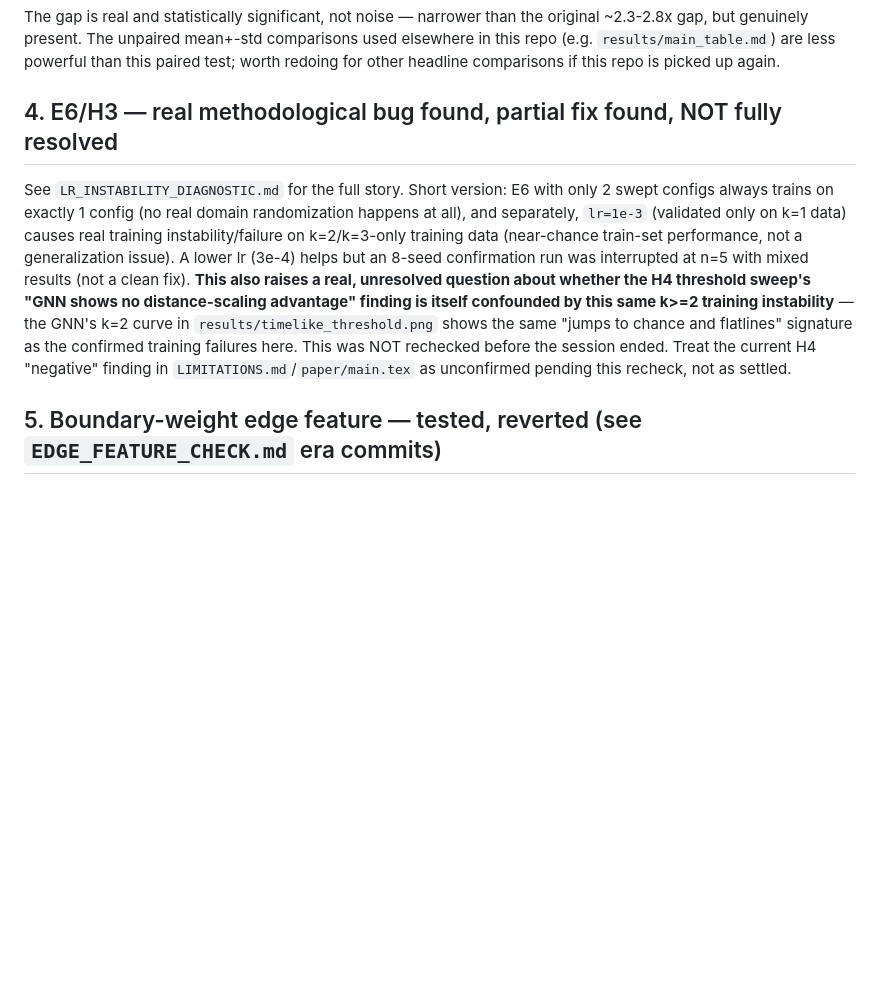
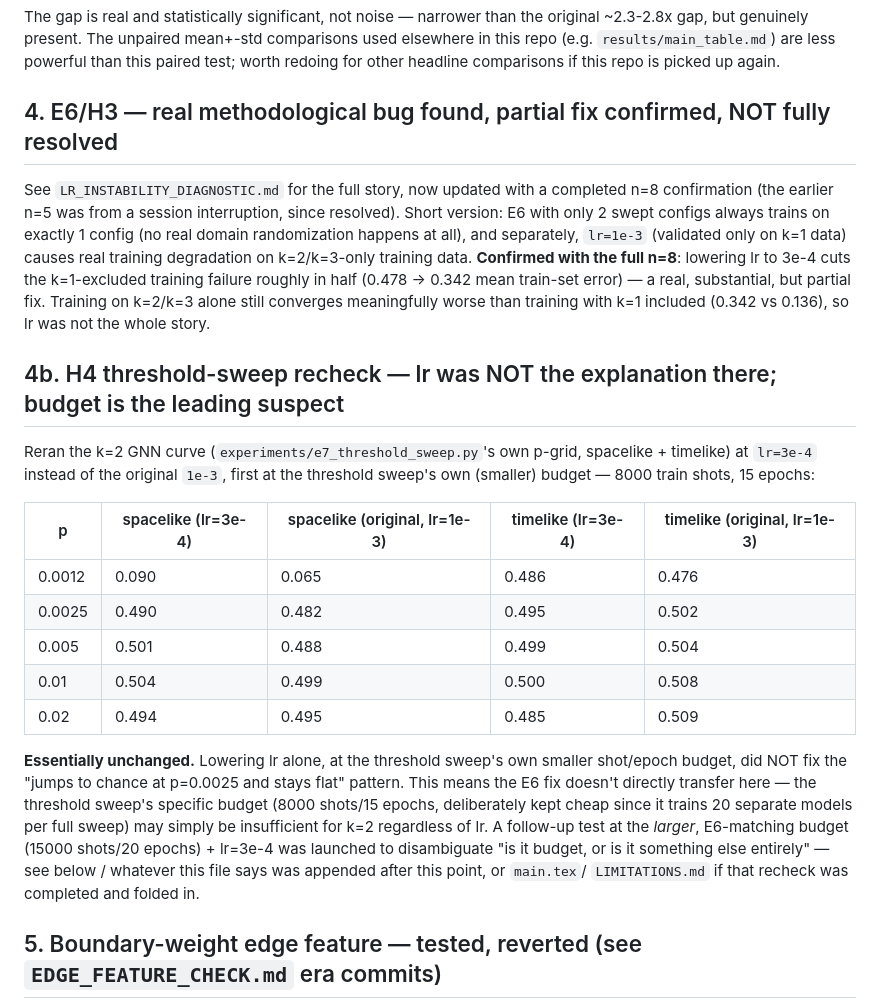
Before and after one commit to Shushant17711/surgerynet, a Markdown page: results/CRITIQUE_FOLLOWUP.md, the part around the change. GitHub-like rendering; blank space fills up the shorter version.

```diff
--- a/results/CRITIQUE_FOLLOWUP.md
+++ b/results/CRITIQUE_FOLLOWUP.md
@@ -59,22 +59,43 @@ used elsewhere in this repo (e.g. `results/main_table.md`) are less powerful tha
 this paired test; worth redoing for other headline comparisons if this repo is
 picked up again.
 
-## 4. E6/H3 — real methodological bug found, partial fix found, NOT fully resolved
+## 4. E6/H3 — real methodological bug found, partial fix confirmed, NOT fully resolved
 
-See `LR_INSTABILITY_DIAGNOSTIC.md` for the full story. Short version: E6 with
-only 2 swept configs always trains on exactly 1 config (no real domain
-randomization happens at all), and separately, `lr=1e-3` (validated only on k=1
-data) causes real training instability/failure on k=2/k=3-only training data
-(near-chance train-set performance, not a generalization issue). A lower lr
-(3e-4) helps but an 8-seed confirmation run was interrupted at n=5 with mixed
-results (not a clean fix). **This also raises a real, unresolved question about
-whether the H4 threshold sweep's "GNN shows no distance-scaling advantage"
-finding is itself confounded by this same k>=2 training instability** — the
-GNN's k=2 curve in `results/timelike_threshold.png` shows the same "jumps to
-chance and flatlines" signature as the confirmed training failures here. This
-was NOT rechecked before the session ended. Treat the current H4 "negative"
-finding in `LIMITATIONS.md`/`paper/main.tex` as unconfirmed pending this recheck,
-not as settled.
+See `LR_INSTABILITY_DIAGNOSTIC.md` for the full story, now updated with a
+completed n=8 confirmation (the earlier n=5 was from a session interruption,
+since resolved). Short version: E6 with only 2 swept configs always trains on
+exactly 1 config (no real domain randomization happens at all), and
+separately, `lr=1e-3` (validated only on k=1 data) causes real training
+degradation on k=2/k=3-only training data. **Confirmed with the full n=8**:
+lowering lr to 3e-4 cuts the k=1-excluded training failure roughly in half
+(0.478 -> 0.342 mean train-set error) — a real, substantial, but partial fix.
+Training on k=2/k=3 alone still converges meaningfully worse than training
+with k=1 included (0.342 vs 0.136), so lr was not the whole story.
+
+## 4b. H4 threshold-sweep recheck — lr was NOT the explanation there; budget is the leading suspect
+
+Reran the k=2 GNN curve (`experiments/e7_threshold_sweep.py`'s own p-grid,
+spacelike + timelike) at `lr=3e-4` instead of the original `1e-3`, first at
+the threshold sweep's own (smaller) budget — 8000 train shots, 15 epochs:
+
+| p | spacelike (lr=3e-4) | spacelike (original, lr=1e-3) | timelike (lr=3e-4) | timelike (original, lr=1e-3) |
+|---|---|---|---|---|
+| 0.0012 | 0.090 | 0.065 | 0.486 | 0.476 |
+| 0.0025 | 0.490 | 0.482 | 0.495 | 0.502 |
+| 0.005  | 0.501 | 0.488 | 0.499 | 0.504 |
+| 0.01   | 0.504 | 0.499 | 0.500 | 0.508 |
+| 0.02   | 0.494 | 0.495 | 0.485 | 0.509 |
+
+**Essentially unchanged.** Lowering lr alone, at the threshold sweep's own
+smaller shot/epoch budget, did NOT fix the "jumps to chance at p=0.0025 and
+stays flat" pattern. This means the E6 fix doesn't directly transfer here —
+the threshold sweep's specific budget (8000 shots/15 epochs, deliberately
+kept cheap since it trains 20 separate models per full sweep) may simply be
+insufficient for k=2 regardless of lr. A follow-up test at the *larger*,
+E6-matching budget (15000 shots/20 epochs) + lr=3e-4 was launched to
+disambiguate "is it budget, or is it something else entirely" — see below /
+whatever this file says was appended after this point, or `main.tex`/
+`LIMITATIONS.md` if that recheck was completed and folded in.
 
 ## 5. Boundary-weight edge feature — tested, reverted (see `EDGE_FEATURE_CHECK.md` era commits)
 
```
Also changed, not shown: results/LR_INSTABILITY_DIAGNOSTIC.md (+60 -6 lines).
